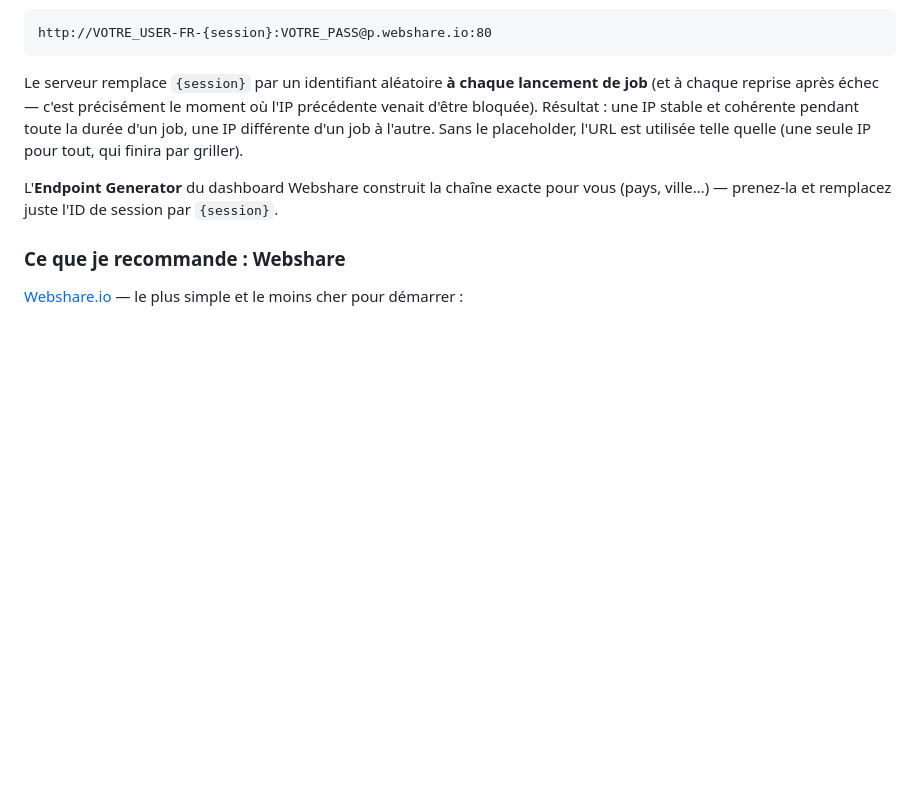
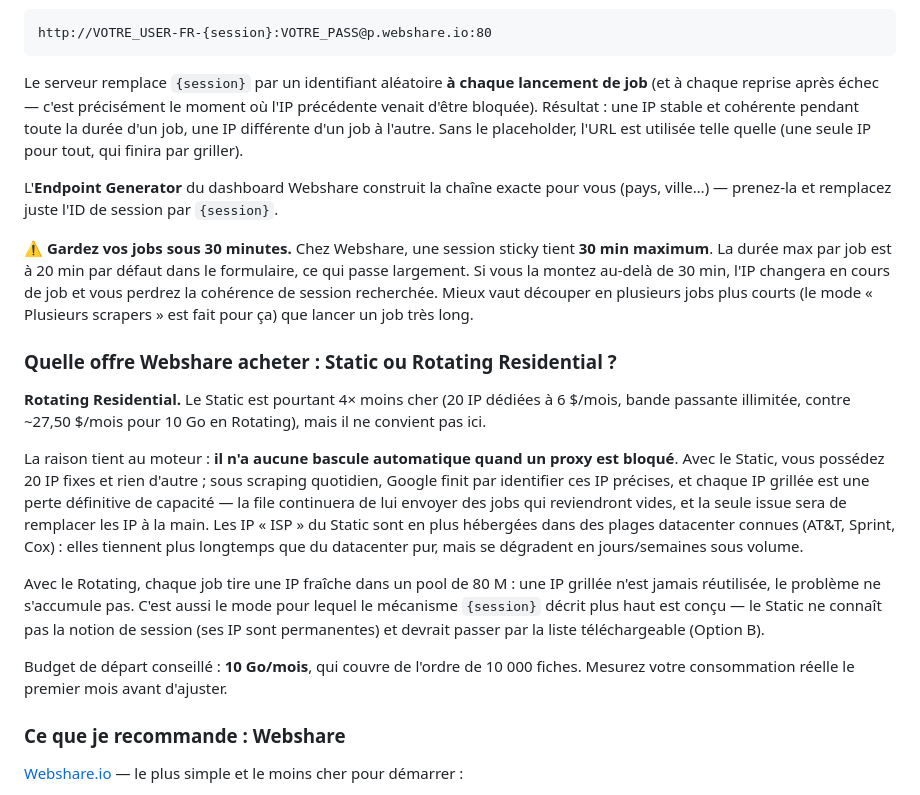
Before and after one commit to AmineDJM/badwebsite, a Markdown page: README.md, the part around the change. Drawn GitHub-style; blank space fills up the shorter version.

Commit message:
Document the Static vs Rotating Residential choice and the 30-min session cap
Recommends Rotating Residential despite Static being ~4x cheaper (20
dedicated IPs at $6/mo vs ~$27.50 for 10GB). The deciding factor is the
engine's missing failover: with a fixed set of IPs, each one Google
flags is a permanent capacity loss that the queue keeps feeding jobs
into, recoverable only by replacing IPs by hand. A rotating pool makes
a burned IP cost nothing. It's also the mode the {session} substitution
was built for — Static has no session concept and would need the
downloadable-list path instead.

Also documents a constraint worth knowing: Webshare sticky sessions
last at most 30 minutes, so a job running longer than that changes IP
mid-run and loses the session coherence the sticky mode exists to
provide. The form's 20-minute default already sits under it; the note
steers longer work toward several shorter jobs rather than one long one.

Co-Authored-By: Claude Opus 5 <noreply@anthropic.com>
Claude-Session: https://claude.ai/code/session_01LKukMdCXH9YXyBwNhKqxr5

```diff
--- a/README.md
+++ b/README.md
@@ -248,6 +248,37 @@ L'**Endpoint Generator** du dashboard Webshare construit la chaîne exacte pour
 vous (pays, ville…) — prenez-la et remplacez juste l'ID de session par
 `{session}`.
 
+⚠️ **Gardez vos jobs sous 30 minutes.** Chez Webshare, une session sticky tient
+**30 min maximum**. La durée max par job est à 20 min par défaut dans le
+formulaire, ce qui passe largement. Si vous la montez au-delà de 30 min, l'IP
+changera en cours de job et vous perdrez la cohérence de session recherchée.
+Mieux vaut découper en plusieurs jobs plus courts (le mode « Plusieurs
+scrapers » est fait pour ça) que lancer un job très long.
+
+### Quelle offre Webshare acheter : Static ou Rotating Residential ?
+
+**Rotating Residential.** Le Static est pourtant 4× moins cher (20 IP dédiées
+à 6 $/mois, bande passante illimitée, contre ~27,50 $/mois pour 10 Go en
+Rotating), mais il ne convient pas ici.
+
+La raison tient au moteur : **il n'a aucune bascule automatique quand un proxy
+est bloqué**. Avec le Static, vous possédez 20 IP fixes et rien d'autre ; sous
+scraping quotidien, Google finit par identifier ces IP précises, et chaque IP
+grillée est une perte définitive de capacité — la file continuera de lui
+envoyer des jobs qui reviendront vides, et la seule issue sera de remplacer
+les IP à la main. Les IP « ISP » du Static sont en plus hébergées dans des
+plages datacenter connues (AT&T, Sprint, Cox) : elles tiennent plus longtemps
+que du datacenter pur, mais se dégradent en jours/semaines sous volume.
+
+Avec le Rotating, chaque job tire une IP fraîche dans un pool de 80 M : une IP
+grillée n'est jamais réutilisée, le problème ne s'accumule pas. C'est aussi le
+mode pour lequel le mécanisme `{session}` décrit plus haut est conçu — le
+Static ne connaît pas la notion de session (ses IP sont permanentes) et devrait
+passer par la liste téléchargeable (Option B).
+
+Budget de départ conseillé : **10 Go/mois**, qui couvre de l'ordre de 10 000
+fiches. Mesurez votre consommation réelle le premier mois avant d'ajuster.
+
 ### Ce que je recommande : Webshare
 
 [Webshare.io](https://www.webshare.io/) — le plus simple et le moins cher
```
